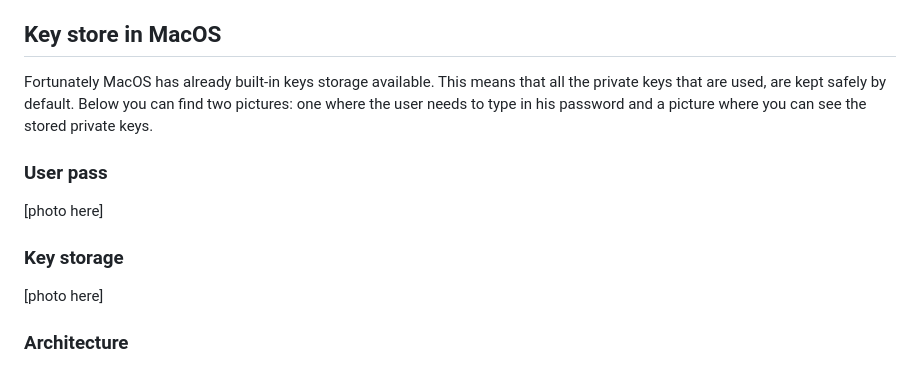
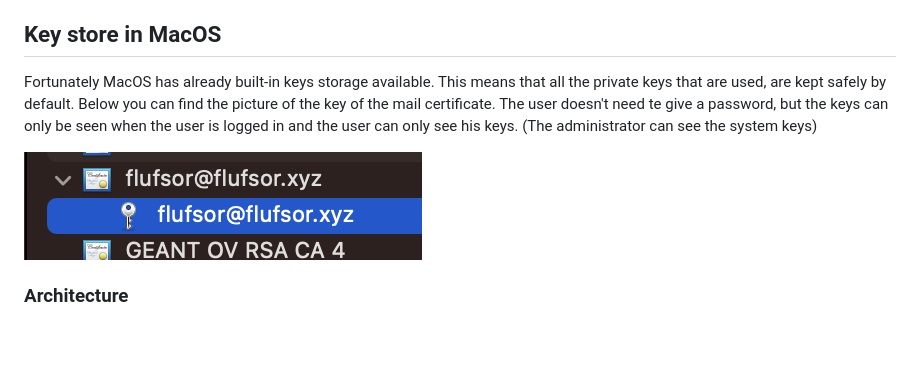
Before and after one commit to nvdg2/CSA4-mail, a Markdown page: README.md, the part around the change. Rendered like a GitHub page; pictures changed too: images/mail/keyStore.png (added); blank space fills up the shorter version.

Commit message:
docs: add picture of keystore

```diff
--- a/README.md
+++ b/README.md
@@ -159,15 +159,10 @@ Below you can find three pictures:
 
 ## Key store in MacOS
 
-Fortunately MacOS has already built-in keys storage available. This means that all the private keys that are used, are kept safely by default. Below you can find two pictures: one where the user needs to type in his password and a picture where you can see the stored private keys.
+Fortunately MacOS has already built-in keys storage available. This means that all the private keys that are used, are kept safely by default. Below you can find the picture of the key of the mail certificate. The user doesn't need te give a password, but the keys can only be seen when the user is logged in and the user can only see his keys. (The administrator can see the system keys)
 
-### User pass
 
-[photo here]
-
-### Key storage
-
-[photo here]
+![](images/mail/keyStore.png)
 
 ### Architecture
 
```
